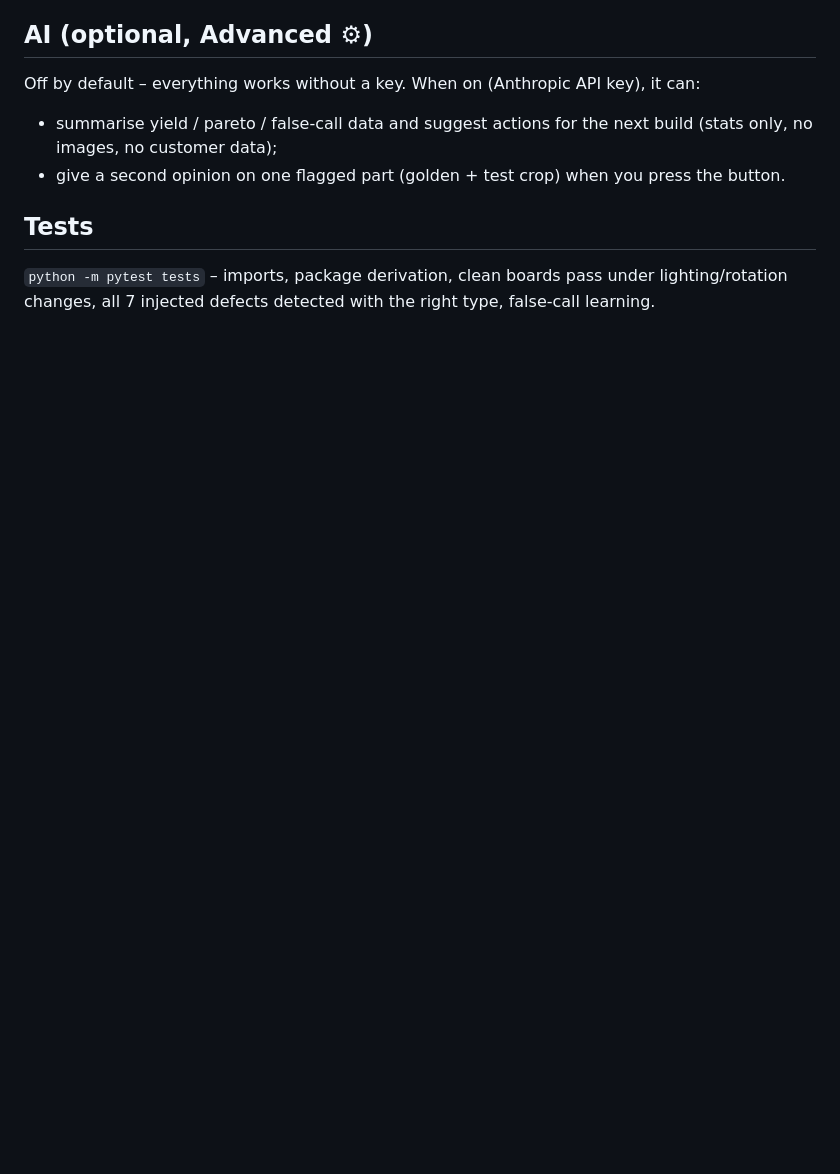
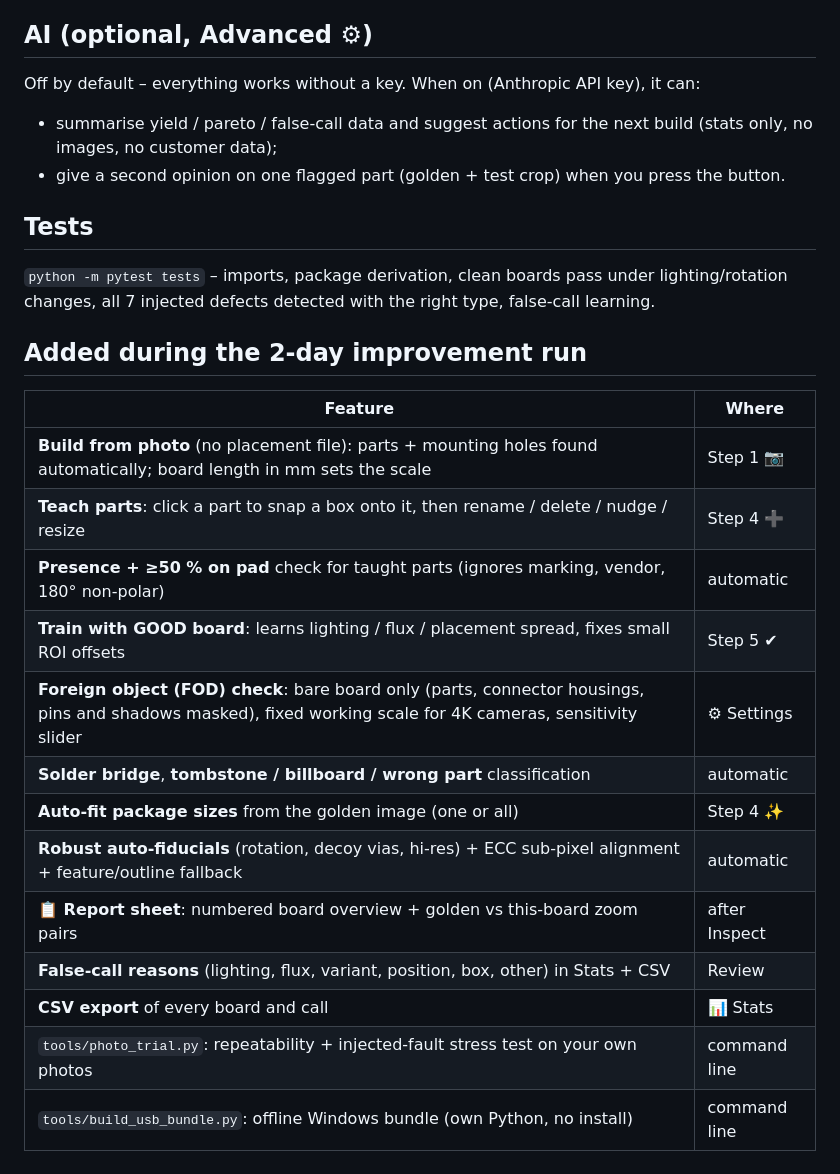
Before and after one commit to MattyB88/Background, a Markdown page: README.md, the part around the change. GitHub-like rendering; blank space fills up the shorter version.

Commit message:
README: document features from the improvement run
Co-Authored-By: Claude Opus 5.5 <noreply@anthropic.com>
Claude-Session: https://claude.ai/code/session_01Ay8YD1qieu8YrocqHF7ZxA

```diff
--- a/README.md
+++ b/README.md
@@ -83,3 +83,21 @@ Off by default – everything works without a key. When on (Anthropic API key),
 ## Tests
 
 `python -m pytest tests` – imports, package derivation, clean boards pass under lighting/rotation changes, all 7 injected defects detected with the right type, false-call learning.
+
+## Added during the 2-day improvement run
+
+| Feature | Where |
+|---|---|
+| **Build from photo** (no placement file): parts + mounting holes found automatically; board length in mm sets the scale | Step 1 📷 |
+| **Teach parts**: click a part to snap a box onto it, then rename / delete / nudge / resize | Step 4 ➕ |
+| **Presence + ≥50 % on pad** check for taught parts (ignores marking, vendor, 180° non-polar) | automatic |
+| **Train with GOOD board**: learns lighting / flux / placement spread, fixes small ROI offsets | Step 5 ✔ |
+| **Foreign object (FOD) check**: bare board only (parts, connector housings, pins and shadows masked), fixed working scale for 4K cameras, sensitivity slider | ⚙ Settings |
+| **Solder bridge**, **tombstone / billboard / wrong part** classification | automatic |
+| **Auto-fit package sizes** from the golden image (one or all) | Step 4 ✨ |
+| **Robust auto-fiducials** (rotation, decoy vias, hi-res) + ECC sub-pixel alignment + feature/outline fallback | automatic |
+| **📋 Report sheet**: numbered board overview + golden vs this-board zoom pairs | after Inspect |
+| **False-call reasons** (lighting, flux, variant, position, box, other) in Stats + CSV | Review |
+| **CSV export** of every board and call | 📊 Stats |
+| `tools/photo_trial.py`: repeatability + injected-fault stress test on your own photos | command line |
+| `tools/build_usb_bundle.py`: offline Windows bundle (own Python, no install) | command line |
```
